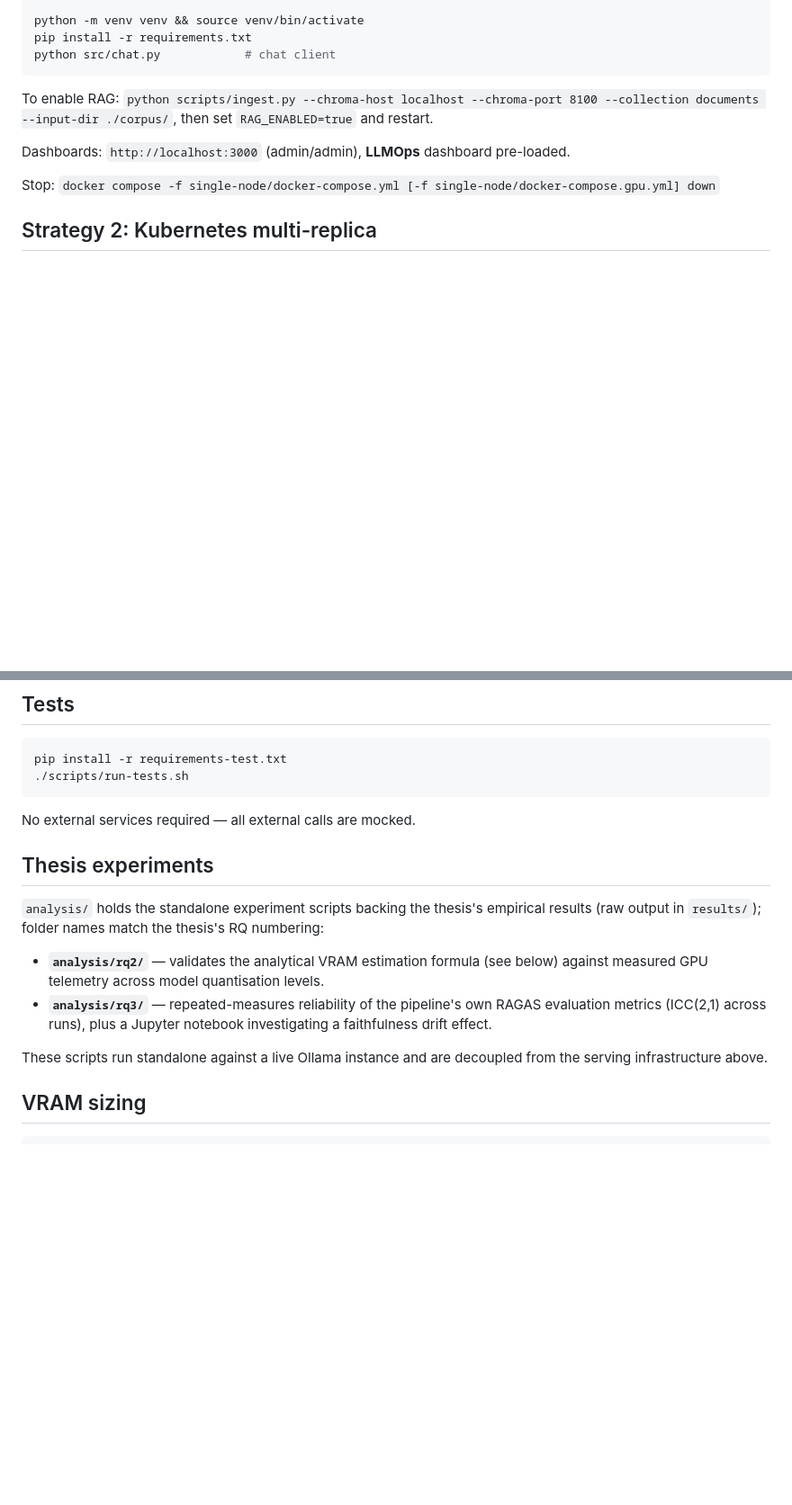
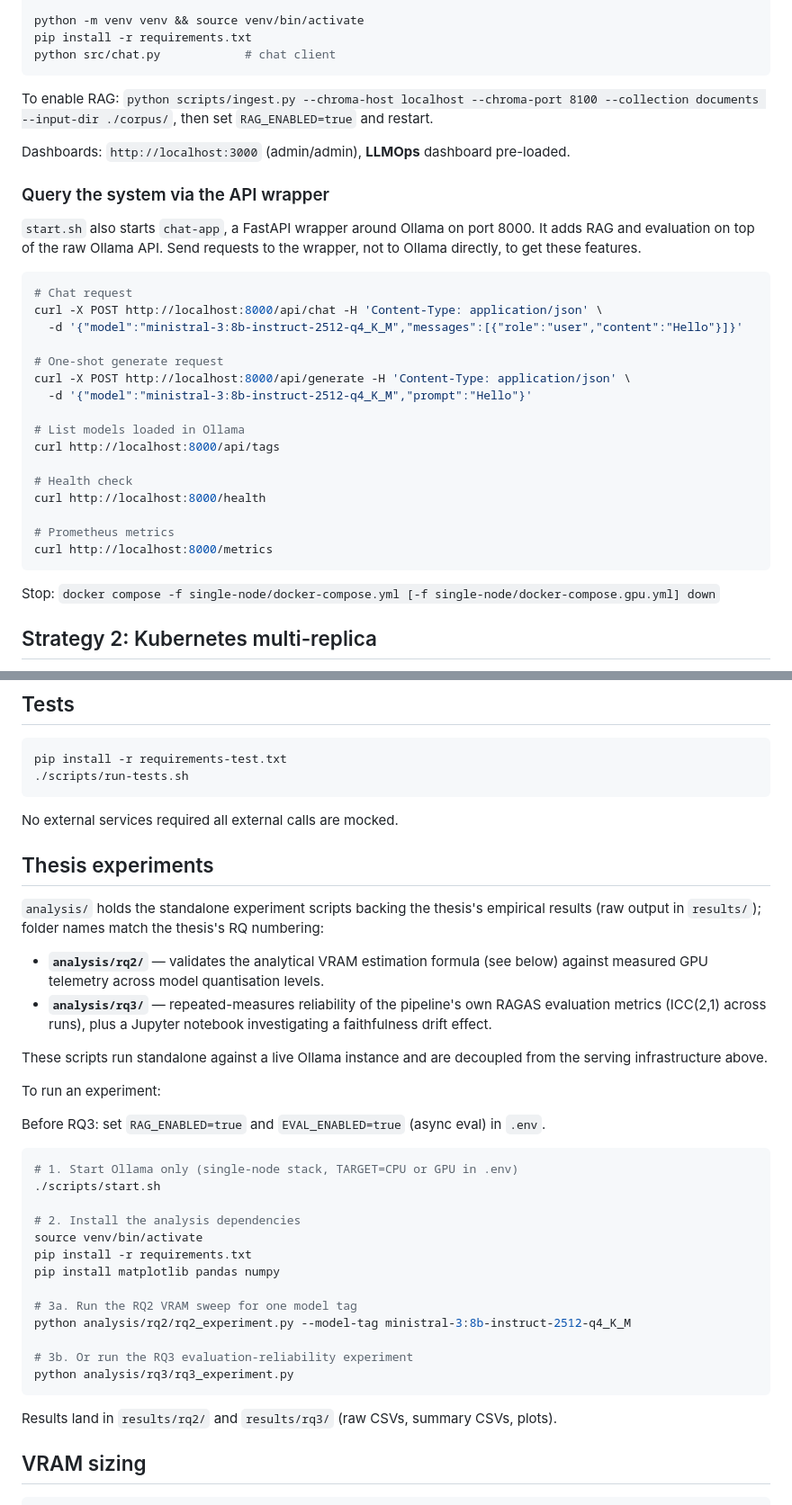
Before and after one commit to EneRgYCZ/LLMOps-Pipeline, a Markdown page: README.md, 2 parts joined by grey strips. Shown at 90% size. GitHub-like rendering; blank space fills up the shorter version.

Commit message:
docs: update reademe with usage instructions

````diff
--- a/README.md
+++ b/README.md
@@ -67,6 +67,29 @@ To enable RAG: `python scripts/ingest.py --chroma-host localhost --chroma-port 8
 
 Dashboards: `http://localhost:3000` (admin/admin), **LLMOps** dashboard pre-loaded.
 
+### Query the system via the API wrapper
+
+`start.sh` also starts `chat-app`, a FastAPI wrapper around Ollama on port 8000. It adds RAG and evaluation on top of the raw Ollama API. Send requests to the wrapper, not to Ollama directly, to get these features.
+
+```bash
+# Chat request
+curl -X POST http://localhost:8000/api/chat -H 'Content-Type: application/json' \
+  -d '{"model":"ministral-3:8b-instruct-2512-q4_K_M","messages":[{"role":"user","content":"Hello"}]}'
+
+# One-shot generate request
+curl -X POST http://localhost:8000/api/generate -H 'Content-Type: application/json' \
+  -d '{"model":"ministral-3:8b-instruct-2512-q4_K_M","prompt":"Hello"}'
+
+# List models loaded in Ollama
+curl http://localhost:8000/api/tags
+
+# Health check
+curl http://localhost:8000/health
+
+# Prometheus metrics
+curl http://localhost:8000/metrics
+```
+
 Stop: `docker compose -f single-node/docker-compose.yml [-f single-node/docker-compose.gpu.yml] down`
 
 ## Strategy 2: Kubernetes multi-replica
@@ -119,7 +142,7 @@ pip install -r requirements-test.txt
 ./scripts/run-tests.sh
 ```
 
-No external services required — all external calls are mocked.
+No external services required all external calls are mocked.
 
 ## Thesis experiments
 
@@ -129,6 +152,28 @@ No external services required — all external calls are mocked.
 - **`analysis/rq3/`** — repeated-measures reliability of the pipeline's own RAGAS evaluation metrics (ICC(2,1) across runs), plus a Jupyter notebook investigating a faithfulness drift effect.
 
 These scripts run standalone against a live Ollama instance and are decoupled from the serving infrastructure above.
+
+To run an experiment:
+
+Before RQ3: set `RAG_ENABLED=true` and `EVAL_ENABLED=true` (async eval) in `.env`.
+
+```bash
+# 1. Start Ollama only (single-node stack, TARGET=CPU or GPU in .env)
+./scripts/start.sh
+
+# 2. Install the analysis dependencies
+source venv/bin/activate
+pip install -r requirements.txt
+pip install matplotlib pandas numpy
+
+# 3a. Run the RQ2 VRAM sweep for one model tag
+python analysis/rq2/rq2_experiment.py --model-tag ministral-3:8b-instruct-2512-q4_K_M
+
+# 3b. Or run the RQ3 evaluation-reliability experiment
+python analysis/rq3/rq3_experiment.py
+```
+
+Results land in `results/rq2/` and `results/rq3/` (raw CSVs, summary CSVs, plots).
 
 ## VRAM sizing
 
````
